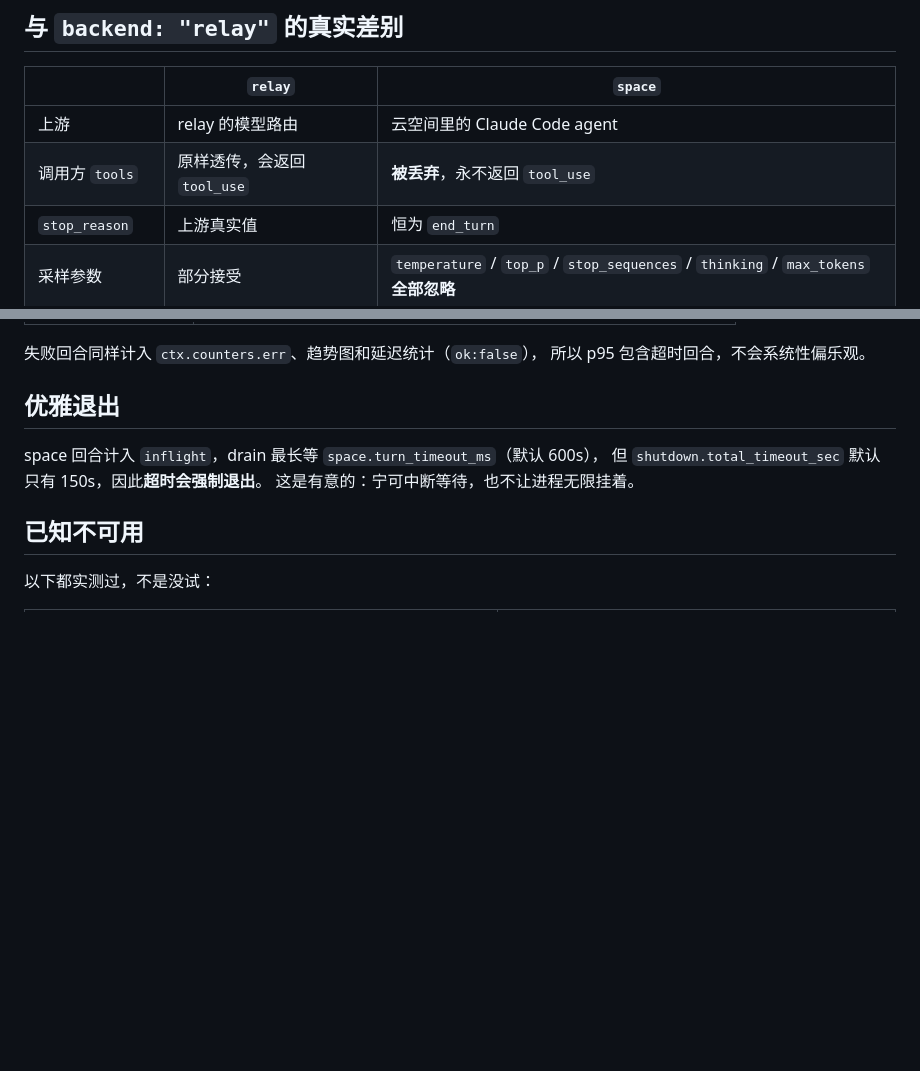
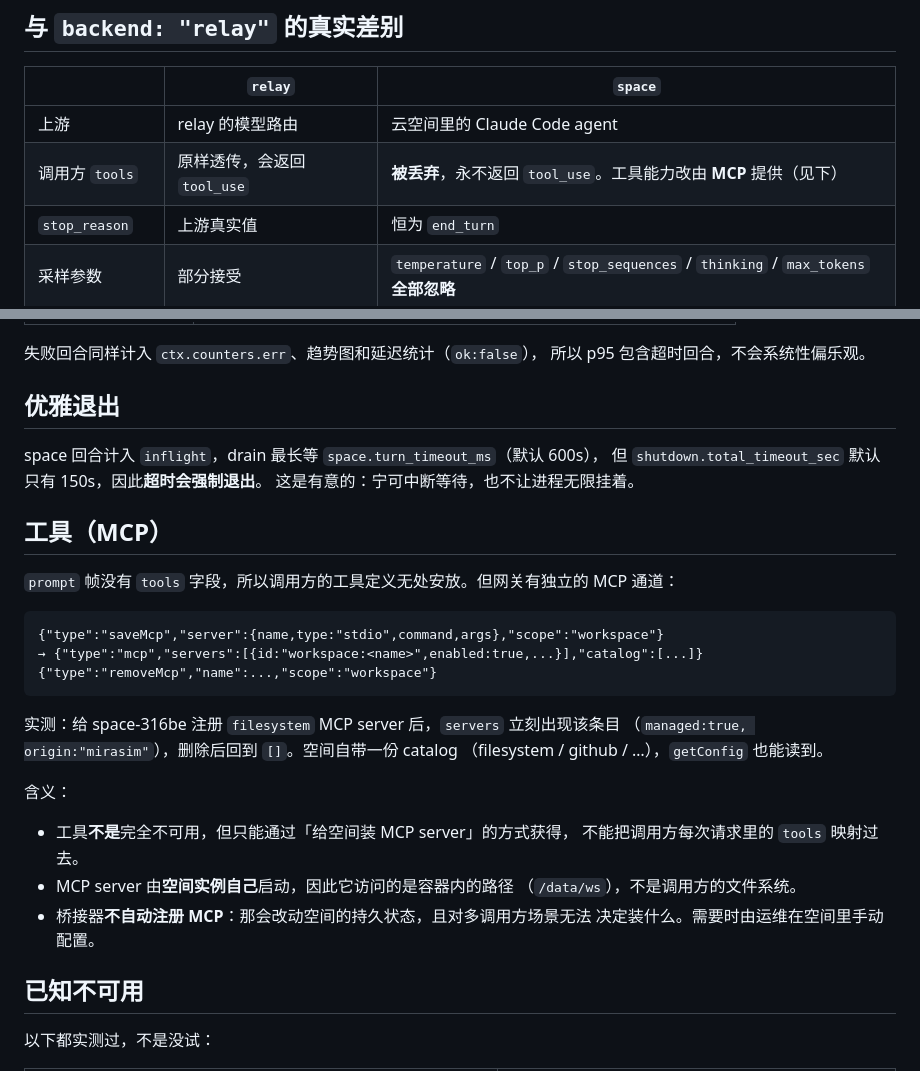
Before and after one commit to sun20101227/mirasim-bridge, a Markdown page: SPACE-BACKEND.md, 2 parts joined by grey strips. Drawn GitHub-style; blank space fills up the shorter version.

Commit message:
Correct "tools are unavailable": the gateway has an MCP channel
The prompt frame really has no tools field, so a caller's tool definitions cannot be
carried into the turn. But that is not the end of it: the gateway also carries an MCP
channel, and it works.

  {"type":"saveMcp","server":{name,type:"stdio",command,args},"scope":"workspace"}
  -> {"type":"mcp","servers":[{id:"workspace:<name>",enabled:true,managed:true}],"catalog":[...]}
  {"type":"removeMcp","name":...,"scope":"workspace"}

Measured on space-316be: registering a filesystem server made it appear in `servers`
immediately; removing it returned the list to empty. The space also ships its own
catalog (filesystem, github, ...) and getConfig reports the current set.

What this does and does not mean: tools are reachable, but only by installing an MCP
server into the space, never by mapping a caller's per-request tools. The server runs
inside the container, so it sees /data/ws, not the caller's disk. The bridge does not
install one automatically — that mutates persistent space state and there is no
defensible answer to "which server" for a multi-caller bridge.

Docs and CHANGELOG corrected; no code change, 45 space-backend tests still green.

Co-Authored-By: Claude Code <noreply@anthropic.com>

````diff
--- a/SPACE-BACKEND.md
+++ b/SPACE-BACKEND.md
@@ -9,7 +9,7 @@
 | | `relay` | `space` |
 |---|---|---|
 | 上游 | relay 的模型路由 | 云空间里的 Claude Code agent |
-| 调用方 `tools` | 原样透传，会返回 `tool_use` | **被丢弃**，永不返回 `tool_use` |
+| 调用方 `tools` | 原样透传，会返回 `tool_use` | **被丢弃**，永不返回 `tool_use`。工具能力改由 **MCP** 提供（见下） |
 | `stop_reason` | 上游真实值 | 恒为 `end_turn` |
 | 采样参数 | 部分接受 | `temperature` / `top_p` / `stop_sequences` / `thinking` / `max_tokens` **全部忽略** |
 | 输入 token 基线 | 无 | **每次约 19–20k**（agent 自身 system prompt + 工具定义） |
@@ -280,6 +280,29 @@ space 回合计入 `inflight`，drain 最长等 `space.turn_timeout_ms`（默认
 但 `shutdown.total_timeout_sec` 默认只有 150s，因此**超时会强制退出**。
 这是有意的：宁可中断等待，也不让进程无限挂着。
 
+## 工具（MCP）
+
+`prompt` 帧没有 `tools` 字段，所以调用方的工具定义无处安放。但网关有独立的 MCP 通道：
+
+```
+{"type":"saveMcp","server":{name,type:"stdio",command,args},"scope":"workspace"}
+→ {"type":"mcp","servers":[{id:"workspace:<name>",enabled:true,...}],"catalog":[...]}
+{"type":"removeMcp","name":...,"scope":"workspace"}
+```
+
+实测：给 space-316be 注册 `filesystem` MCP server 后，`servers` 立刻出现该条目
+（`managed:true, origin:"mirasim"`），删除后回到 `[]`。空间自带一份 catalog
+（filesystem / github / …），`getConfig` 也能读到。
+
+含义：
+
+- 工具**不是**完全不可用，但只能通过「给空间装 MCP server」的方式获得，
+  不能把调用方每次请求里的 `tools` 映射过去。
+- MCP server 由**空间实例自己**启动，因此它访问的是容器内的路径
+  （`/data/ws`），不是调用方的文件系统。
+- 桥接器**不自动注册 MCP**：那会改动空间的持久状态，且对多调用方场景无法
+  决定装什么。需要时由运维在空间里手动配置。
+
 ## 已知不可用
 
 以下都实测过，不是没试：
````
